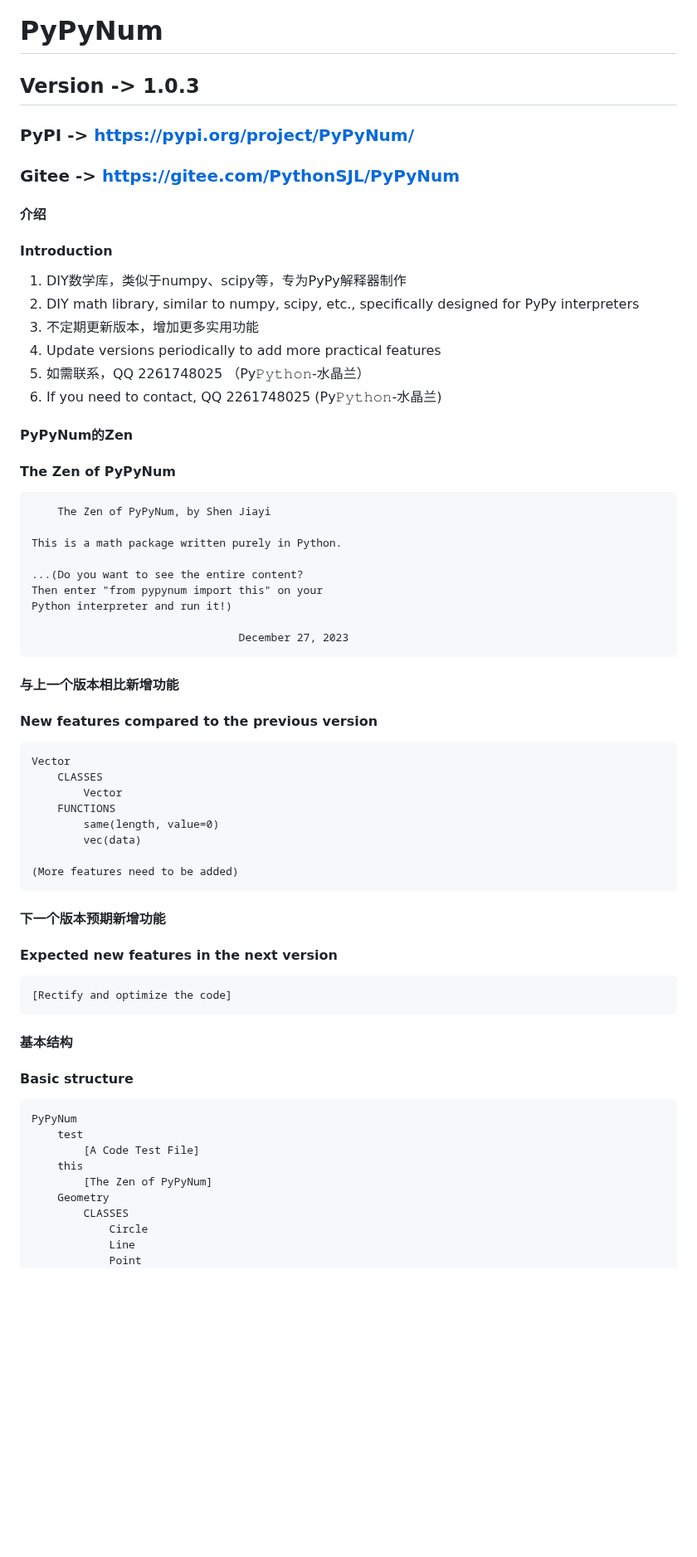
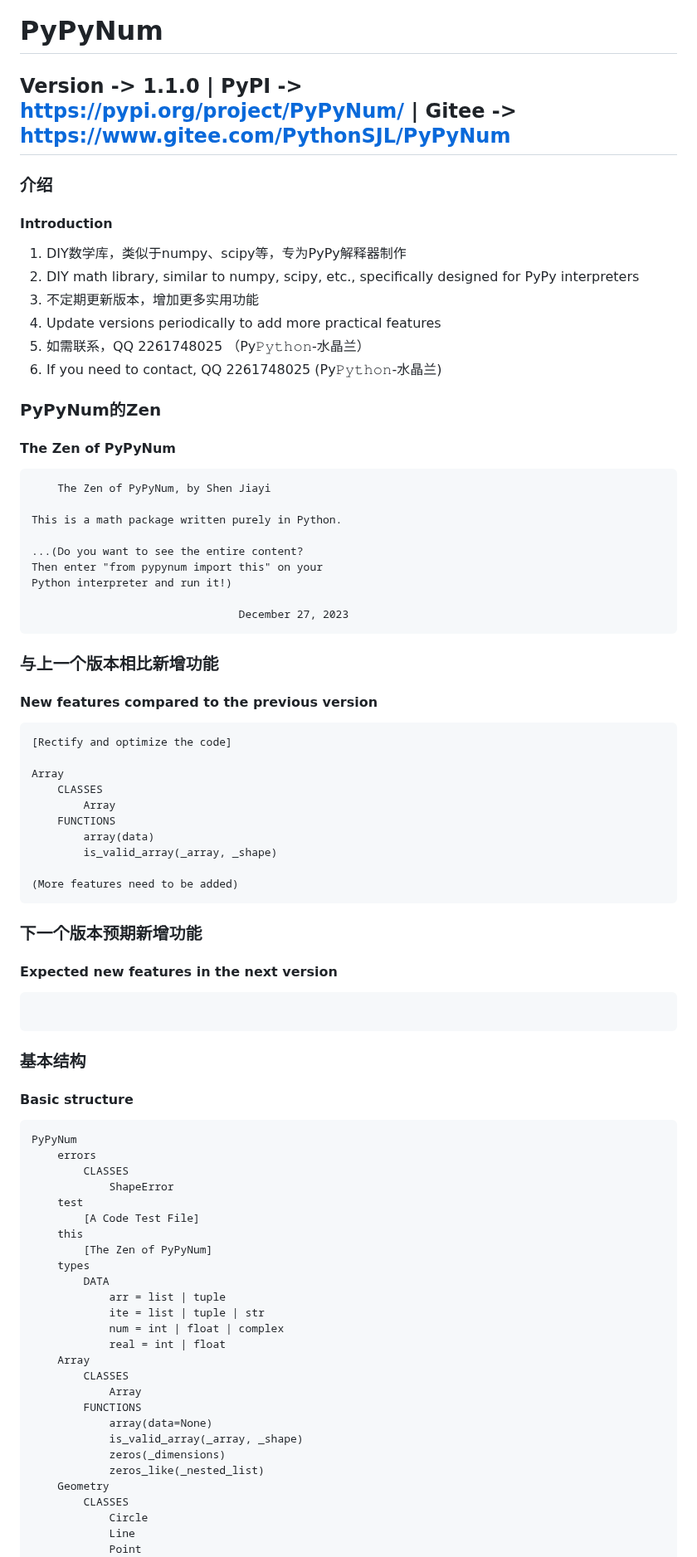
Before and after one commit to PythonSJL/PyPyNum, a Markdown page: README.md, the part around one of its changes. Shown at 83% size. GitHub-like rendering; blank space fills up the shorter version.

Commit message:
Version -> 1.1.0
Signed-off-by: Python水晶兰 <12557008+PythonSJL@user.noreply.gitee.com>

````diff
--- a/README.md
+++ b/README.md
@@ -1,10 +1,8 @@
 # PyPyNum
 
-## Version -> 1.0.3
-### PyPI -> https://pypi.org/project/PyPyNum/
-### Gitee -> https://gitee.com/PythonSJL/PyPyNum
+## Version -> 1.1.0 | PyPI -> https://pypi.org/project/PyPyNum/ | Gitee -> https://www.gitee.com/PythonSJL/PyPyNum
 
-#### 介绍
+### 介绍
 #### Introduction
 1.  DIY数学库，类似于numpy、scipy等，专为PyPy解释器制作
 1.  DIY math library, similar to numpy, scipy, etc., specifically designed for PyPy interpreters
@@ -13,7 +11,7 @@
 3.  如需联系，QQ 2261748025 （Py𝙿𝚢𝚝𝚑𝚘𝚗-水晶兰）
 3.  If you need to contact, QQ 2261748025 (Py𝙿𝚢𝚝𝚑𝚘𝚗-水晶兰)
 
-#### PyPyNum的Zen
+### PyPyNum的Zen
 #### The Zen of PyPyNum
 ```
     The Zen of PyPyNum, by Shen Jiayi
@@ -27,34 +25,53 @@ Python interpreter and run it!)
                                 December 27, 2023
 ```
 
-#### 与上一个版本相比新增功能
+### 与上一个版本相比新增功能
 #### New features compared to the previous version
 ```
-Vector
+[Rectify and optimize the code]
+
+Array
     CLASSES
-        Vector
+        Array
     FUNCTIONS
-        same(length, value=0)
-        vec(data)
+        array(data)
+        is_valid_array(_array, _shape)
 
 (More features need to be added)
 ```
 
-#### 下一个版本预期新增功能
+### 下一个版本预期新增功能
 #### Expected new features in the next version
 ```
-[Rectify and optimize the code]
+
 ```
 
 
-#### 基本结构
+### 基本结构
 #### Basic structure
 ```
 PyPyNum
+    errors
+        CLASSES
+            ShapeError
     test
         [A Code Test File]
     this
         [The Zen of PyPyNum]
+    types
+        DATA
+            arr = list | tuple
+            ite = list | tuple | str
+            num = int | float | complex
+            real = int | float
+    Array
+        CLASSES
+            Array
+        FUNCTIONS
+            array(data=None)
+            is_valid_array(_array, _shape)
+            zeros(_dimensions)
+            zeros_like(_nested_list)
     Geometry
         CLASSES
             Circle
````
Also changed, not shown: other parts of README.md (+31 -11 lines).
